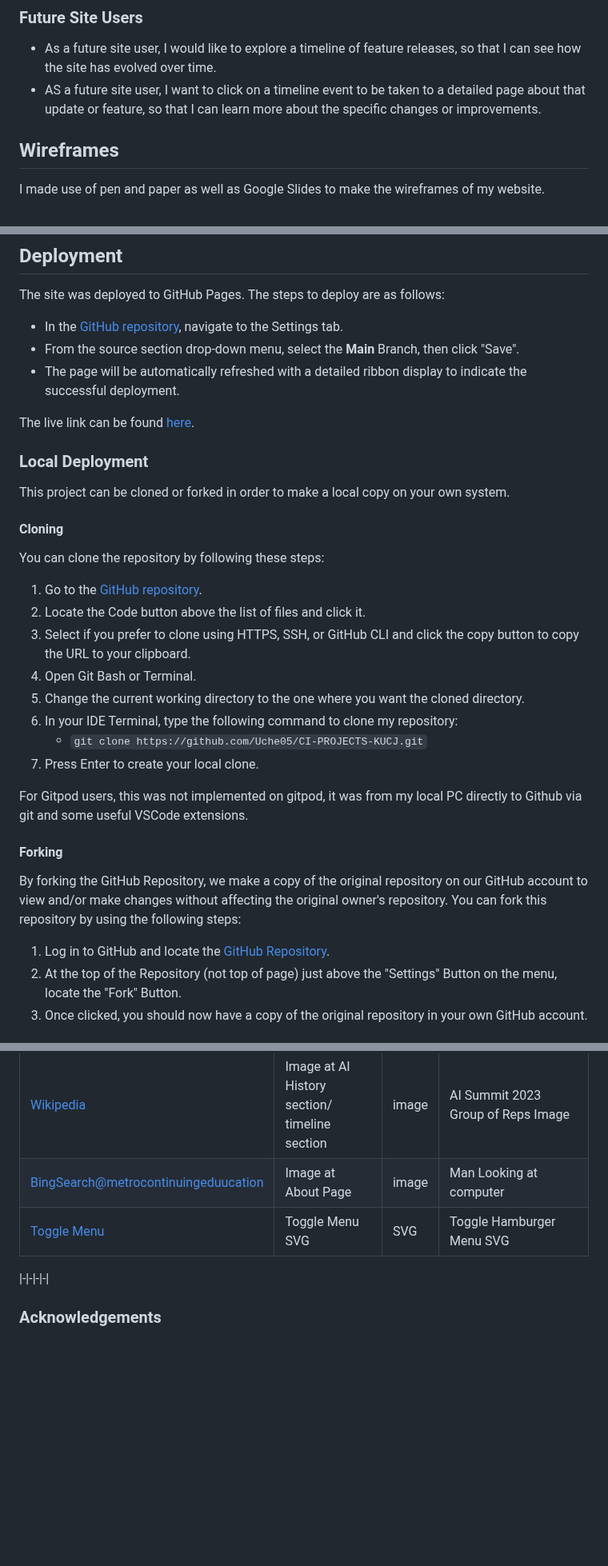
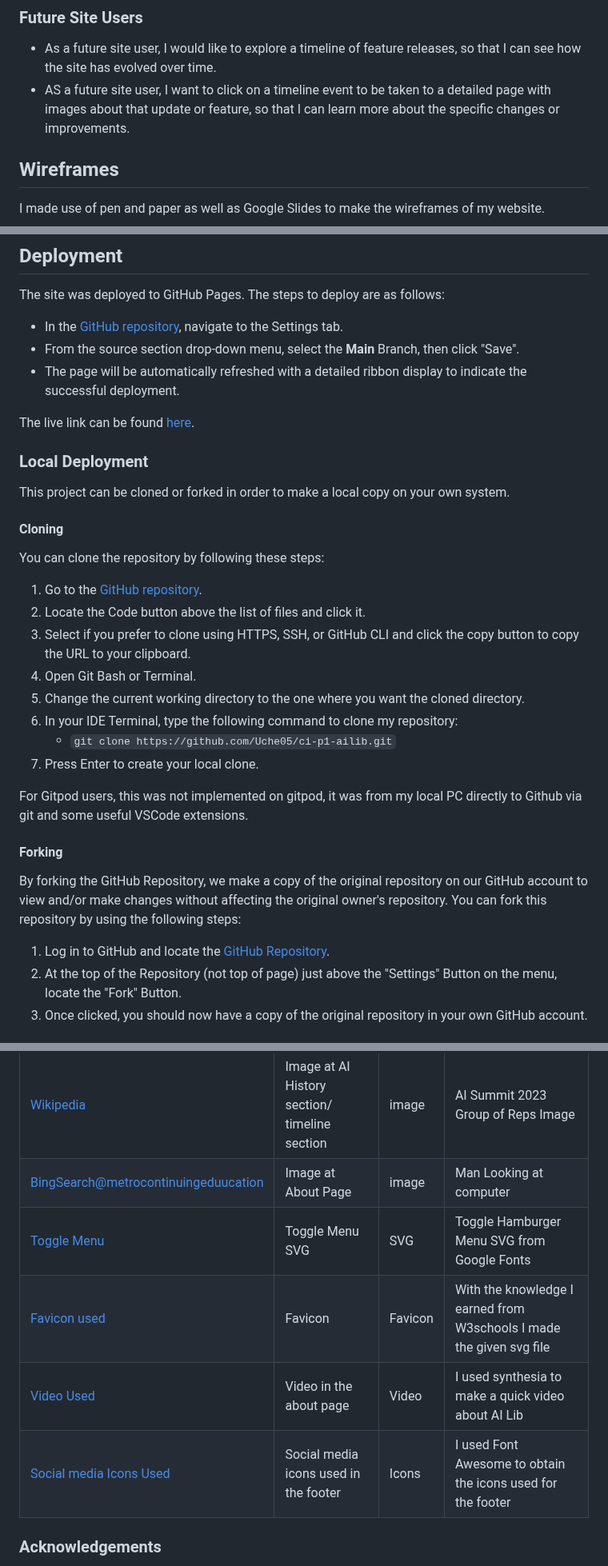
Before and after one commit to Uche05/ci-p1-ailib, a Markdown page: README.md, 3 parts joined by grey strips. Shown at 80% size. Rendered like a GitHub page; blank space fills up the shorter version.

```diff
--- a/README.md
+++ b/README.md
@@ -126,7 +126,7 @@ so that I can easily navigate to content based on the date or relevance.
 ### Future Site Users
 
 - As a future site user, I would like to explore a timeline of feature releases, so that I can see how the site has evolved over time.
-- AS a future site user, I want to click on a timeline event to be taken to a detailed page about that update or feature,
+- AS a future site user, I want to click on a timeline event to be taken to a detailed page with images about that update or feature,
 so that I can learn more about the specific changes or improvements.
 
 ## Wireframes
@@ -228,7 +231,7 @@ You can clone the repository by following these steps:
 4. Open Git Bash or Terminal.
 5. Change the current working directory to the one where you want the cloned directory.
 6. In your IDE Terminal, type the following command to clone my repository:
-    - `git clone https://github.com/Uche05/CI-PROJECTS-KUCJ.git`
+    - `git clone https://github.com/Uche05/ci-p1-ailib.git`
 7. Press Enter to create your local clone.
 
 For Gitpod users, this was not implemented on gitpod, it was from my local PC directly to Github via git and some useful VSCode extensions.
@@ -275,9 +274,10 @@ The following are credits to various people and technologies that have directly
 |[MyGoogleSlides_Project](https://docs.google.com/presentation/d/1EJI8itIQZtTC1VfslBGDtjCnTPTPxOg0tM2cs2ZGeIs/pub?start=true&loop=false&delayms=3000)|Main content image at home page|image| Personally constructed image |
 |[Wikipedia](https://en.wikipedia.org/wiki/File:Vice_President_Harris_at_the_group_photo_of_the_2023_AI_Safety_Summit.jpg) | Image at AI History section/ timeline section| image | AI Summit 2023 Group of Reps Image|
 |[BingSearch@metrocontinuingeduucation](https://www.metrocontinuingeducation.ca/wp-content/uploads/2019/06/man-looking-at-computer.jpg)|Image at About Page|image|Man Looking at computer|
-|[Toggle Menu](https://fonts.google.com/icons?selected=Material+Symbols+Outlined:web_traffic:FILL@0;wght@400;GRAD@0;opsz@24&icon.size=24&icon.color=%235f6368&icon.query=curs)| Toggle Menu SVG |SVG| Toggle Hamburger Menu SVG|
-
-|-|-|-|-|
+|[Toggle Menu](https://fonts.google.com/icons?selected=Material+Symbols+Outlined:web_traffic:FILL@0;wght@400;GRAD@0;opsz@24&icon.size=24&icon.color=%235f6368&icon.query=curs)| Toggle Menu SVG |SVG| Toggle Hamburger Menu SVG from Google Fonts|
+|[Favicon used](assets\images\robot.svg)|Favicon|Favicon|With the knowledge I earned from W3schools I made the given svg file|
+|[Video Used](https://app.synthesia.io/)| Video in the about page | Video |I used synthesia to make a quick video about AI Lib |
+|[Social media Icons Used](https://fontawesome.com/search?o=r&m=free)| Social media icons used in the footer| Icons | I used Font Awesome to obtain the icons used for the footer |
 
 ### Acknowledgements
 
```
Also changed, not shown: other parts of README.md (+13 -14 lines).
